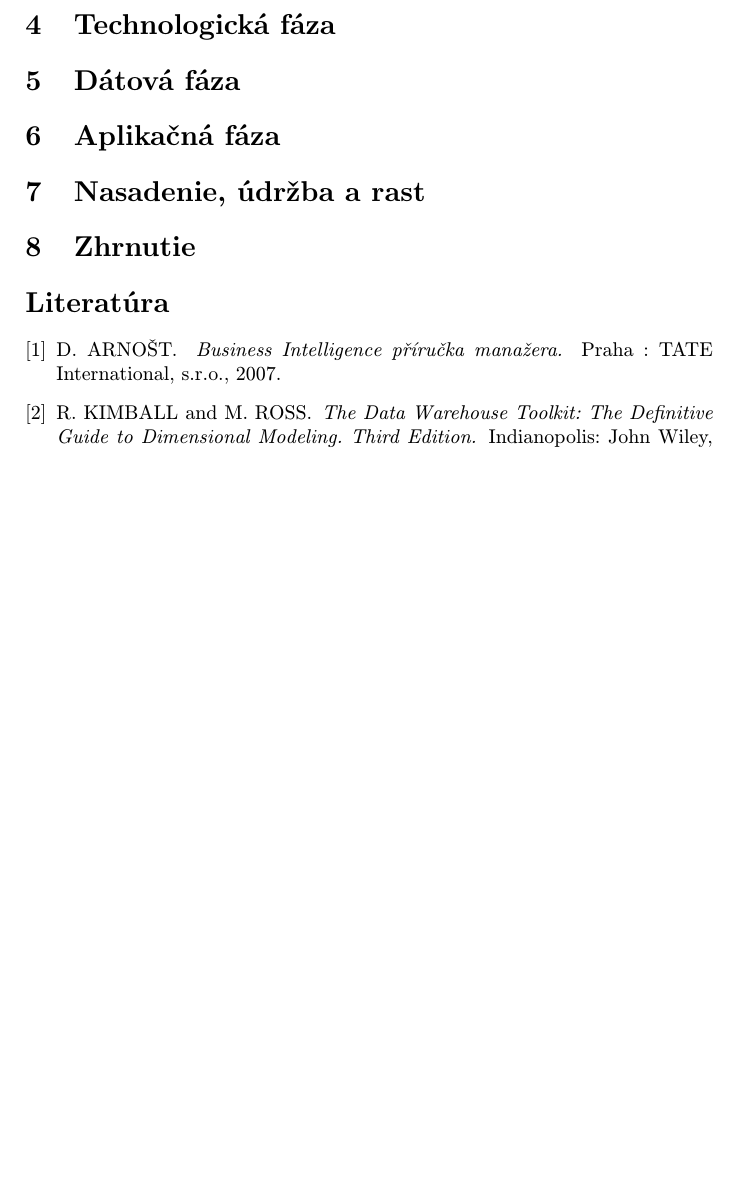
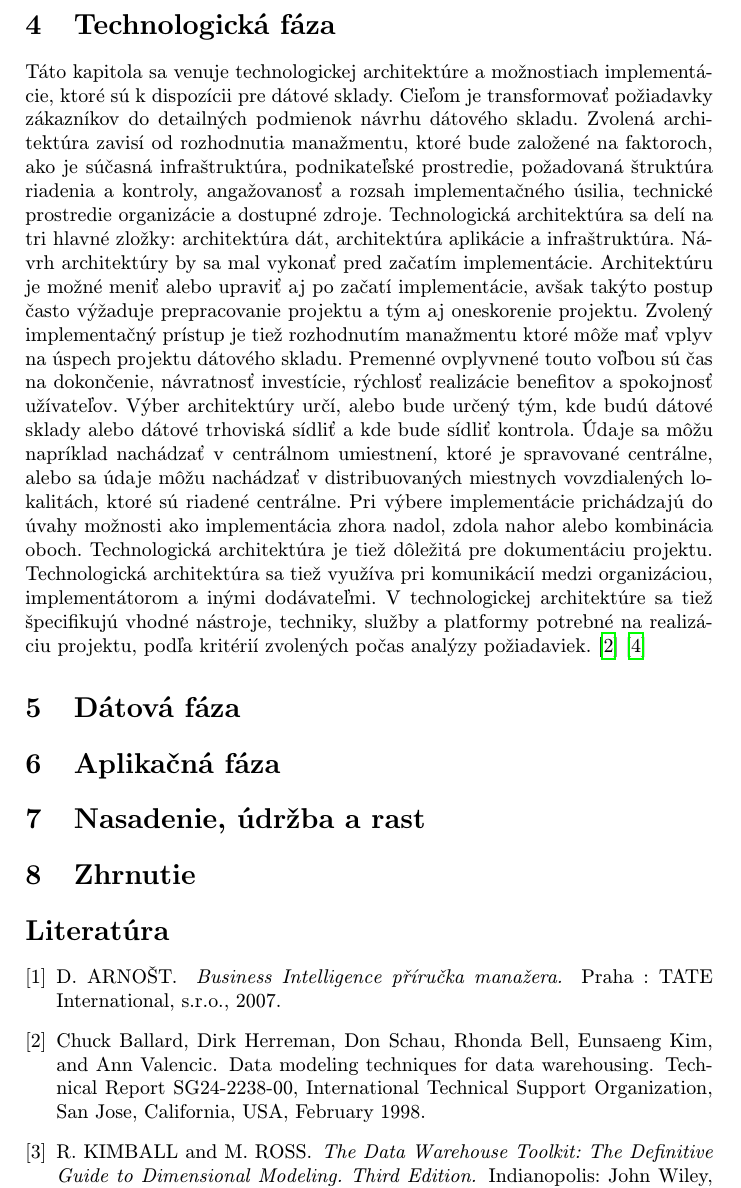
Before and after one commit to TomasTisovsky/clanok-mip, a LaTeX paper (clanok.tex, which reads literatura.bib): part of page 4 of 4 before the commit and part of page 4 of 5 after it, cut so that both start at the same text, the shorter picture padded with empty space. Compiled offline with pdfLaTeX.

Commit message:
Technologicka faza

```diff
--- a/clanok.tex
+++ b/clanok.tex
@@ -106,7 +106,7 @@ Pri zbere požiadaviek je dôležitá dokumentácia, zhrnutie a zaznamenanie kľ
 
 \section{Technologická fáza} \label{dolezita}
 
-
+Táto kapitola sa venuje technologickej architektúre a možnostiach implementácie, ktoré sú k dispozícii pre dátové sklady. Cieľom je transformovať požiadavky zákazníkov do detailných podmienok návrhu dátového skladu. Zvolená architektúra zavisí od rozhodnutia manažmentu, ktoré bude založené na faktoroch, ako je súčasná infraštruktúra, podnikateľské prostredie, požadovaná štruktúra riadenia a kontroly, angažovanosť a rozsah implementačného úsilia, technické prostredie organizácie a dostupné zdroje. Technologická architektúra sa delí na tri hlavné zložky: architektúra dát, architektúra aplikácie a infraštruktúra. Návrh architektúry by sa mal vykonať pred začatím implementácie. Architektúru je možné meniť alebo upraviť aj po začatí implementácie, avšak takýto postup často výžaduje prepracovanie projektu a tým aj oneskorenie projektu. Zvolený implementačný prístup je tiež rozhodnutím manažmentu ktoré môže mať vplyv na úspech projektu dátového skladu. Premenné ovplyvnené touto voľbou sú čas na dokončenie, návratnosť investície, rýchlosť realizácie benefitov a  spokojnosť užívateľov. Výber architektúry určí, alebo bude určený tým, kde budú dátové sklady alebo dátové trhoviská sídliť a kde bude sídliť kontrola. Údaje sa môžu napríklad nachádzať v centrálnom umiestnení, ktoré je spravované centrálne, alebo sa údaje môžu nachádzať v distribuovaných miestnych vovzdialených lokalitách, ktoré sú riadené centrálne. Pri výbere implementácie prichádzajú do úvahy možnosti ako implementácia zhora nadol, zdola nahor alebo kombinácia oboch. Technologická architektúra je tiež dôležitá pre dokumentáciu projektu. Technologická architektúra sa tiež využíva pri komunikácií medzi organizáciou, implementátorom a inými dodávateľmi. V technologickej architektúre sa tiež špecifikujú vhodné nástroje, techniky, služby a platformy potrebné na realizáciu projektu, podľa kritérií zvolených počas analýzy požiadaviek.\cite{Datamodeling}\cite{Lacko2003}
 
 
 \section{Dátová fáza} \label{dolezitejsia}
--- a/literatura.bib
+++ b/literatura.bib
@@ -47,3 +47,13 @@ firmy. Nástroje ke zvyšování kvality informačních systémů.",
 	publisher = "Praha : Grada Publishing, a.s.",
 	year = 2008
 }
+
+@techreport{Datamodeling,
+	author = "Chuck Ballard and Dirk Herreman and Don Schau and Rhonda Bell and Eunsaeng Kim and Ann Valencic",
+	title = "Data Modeling Techniques for Data Warehousing",
+	institution = "International Technical Support Organization",
+	address = "San Jose, California, USA",
+	month = feb,
+	year = 1998,
+	number = "SG24-2238-00",
+}
```
Also changed, not shown: clanok.pdf, 2 other files.
